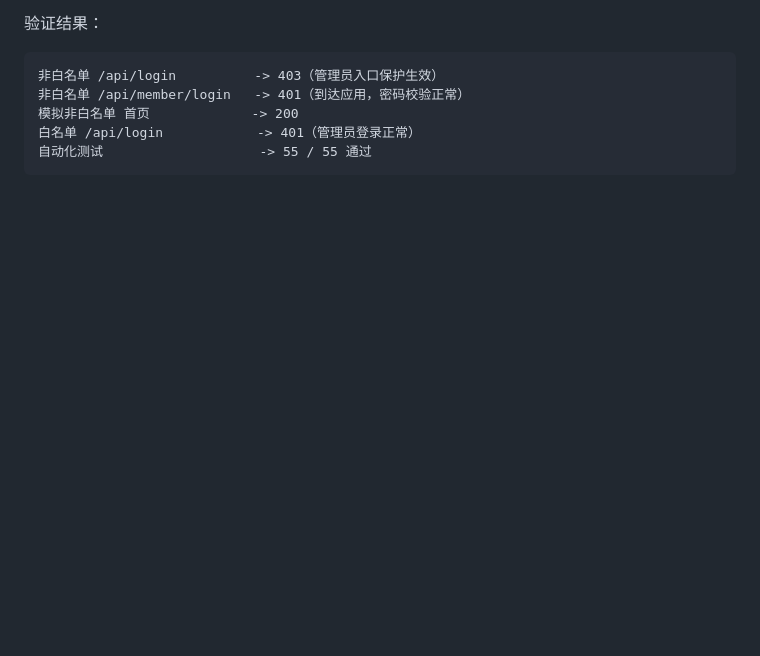
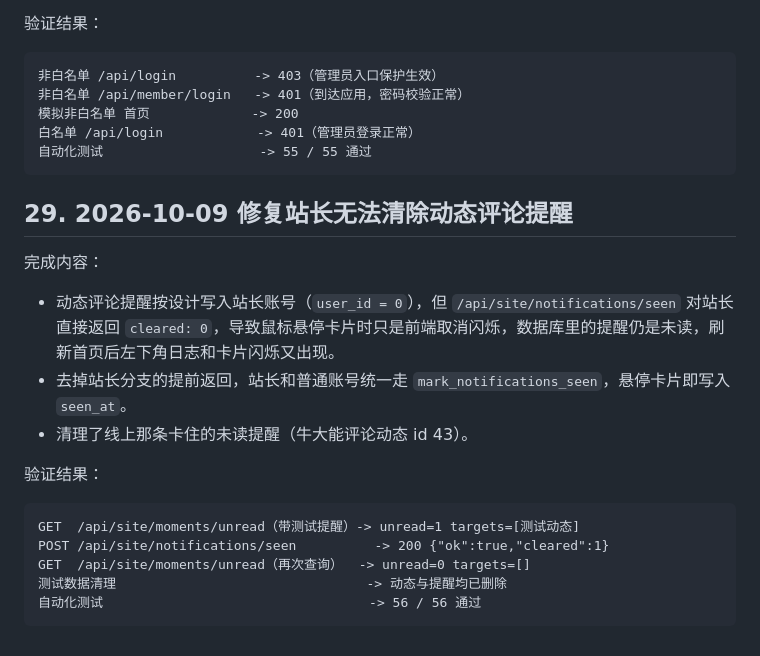
Before and after one commit to IslaGiftia/ErrorJ, a Markdown page: DEPLOYMENT_LOG.md, the part around the change. GitHub-like rendering; blank space fills up the shorter version.

Commit message:
docs: log owner notification fix release

````diff
--- a/DEPLOYMENT_LOG.md
+++ b/DEPLOYMENT_LOG.md
@@ -1112,3 +1112,21 @@ nginx -t                     -> syntax is ok / test is successful
 白名单 /api/login            -> 401（管理员登录正常）
 自动化测试                    -> 55 / 55 通过
 ```
+
+## 29. 2026-10-09 修复站长无法清除动态评论提醒
+
+完成内容：
+
+- 动态评论提醒按设计写入站长账号（`user_id = 0`），但 `/api/site/notifications/seen` 对站长直接返回 `cleared: 0`，导致鼠标悬停卡片时只是前端取消闪烁，数据库里的提醒仍是未读，刷新首页后左下角日志和卡片闪烁又出现。
+- 去掉站长分支的提前返回，站长和普通账号统一走 `mark_notifications_seen`，悬停卡片即写入 `seen_at`。
+- 清理了线上那条卡住的未读提醒（牛大能评论动态 id 43）。
+
+验证结果：
+
+```text
+GET  /api/site/moments/unread（带测试提醒）-> unread=1 targets=[测试动态]
+POST /api/site/notifications/seen          -> 200 {"ok":true,"cleared":1}
+GET  /api/site/moments/unread（再次查询）  -> unread=0 targets=[]
+测试数据清理                                -> 动态与提醒均已删除
+自动化测试                                  -> 56 / 56 通过
+```
````
